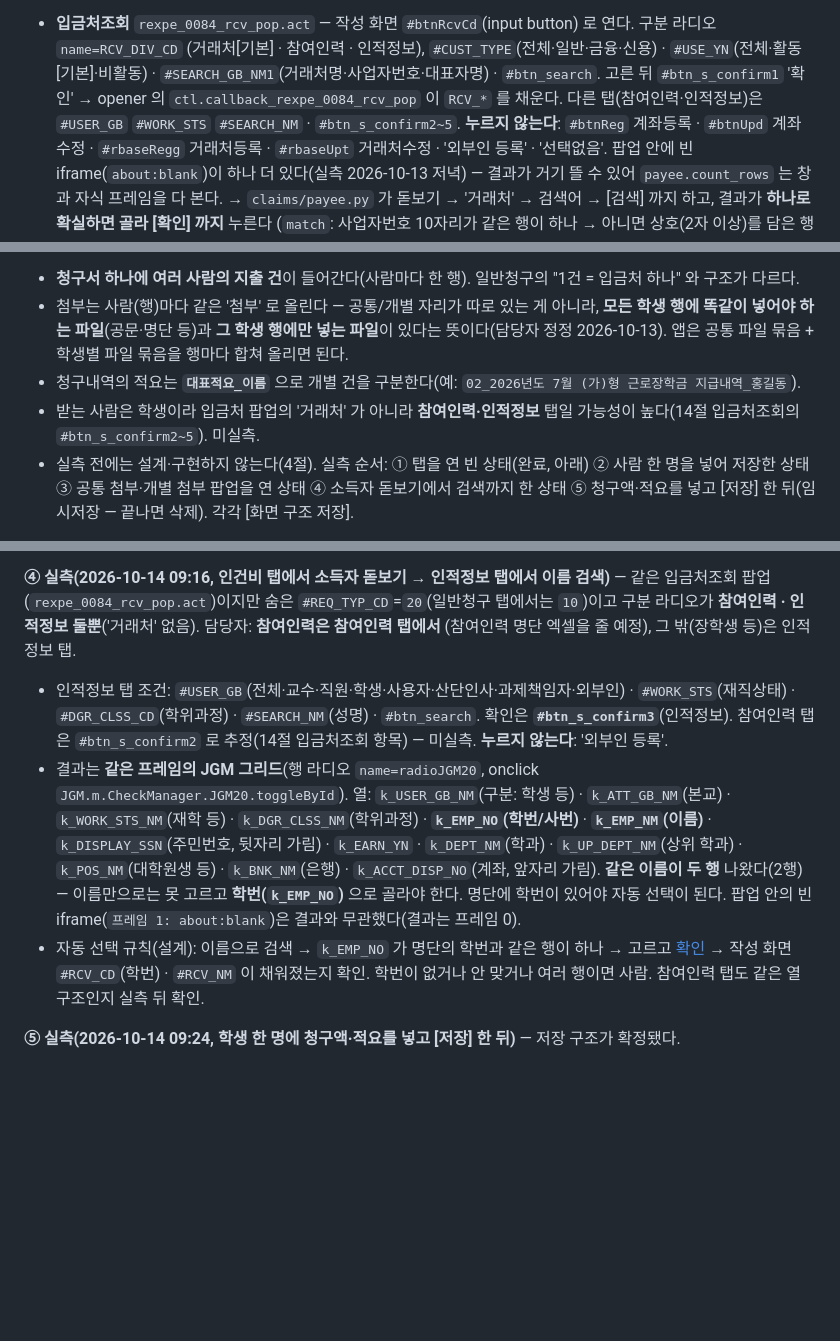
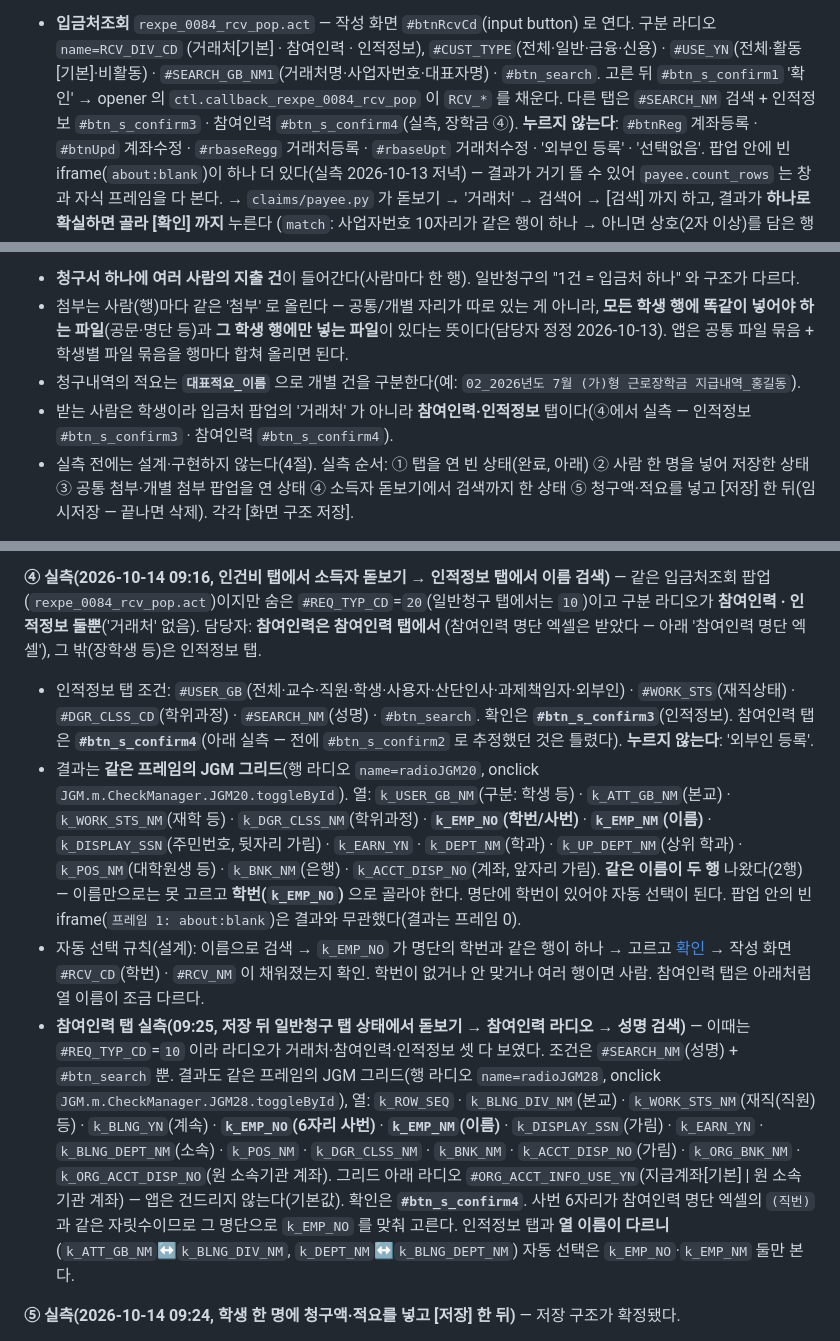
Before and after one commit to chaejung0606-source/reimagined-octo-broccoli, a Markdown page: CLAUDE.md, 3 parts joined by grey strips. Drawn GitHub-style; blank space fills up the shorter version.

Commit message:
입금처조회 팝업 참여인력 탭 실측 기록 (확인 단추는 btn_s_confirm4, 결과 열은 사번·이름 기준)
Co-Authored-By: Claude Fable 5.1 <noreply@anthropic.com>
Claude-Session: https://claude.ai/code/session_01H3XbBjF9Ag8wJbY4YVQSXF

```diff
--- a/CLAUDE.md
+++ b/CLAUDE.md
@@ -413,7 +413,7 @@ src/expense_review/  옛 바로가기 넘겨주기 전용 (3절)
 - **입금처조회** `rexpe_0084_rcv_pop.act` — 작성 화면 `#btnRcvCd`(input button) 로 연다. 구분 라디오 `name=RCV_DIV_CD`
   (거래처[기본] · 참여인력 · 인적정보), `#CUST_TYPE`(전체·일반·금융·신용) · `#USE_YN`(전체·활동[기본]·비활동) ·
   `#SEARCH_GB_NM1`(거래처명·사업자번호·대표자명) · `#btn_search`. 고른 뒤 `#btn_s_confirm1` '확인' → opener 의
-  `ctl.callback_rexpe_0084_rcv_pop` 이 `RCV_*` 를 채운다. 다른 탭(참여인력·인적정보)은 `#USER_GB` `#WORK_STS` `#SEARCH_NM` · `#btn_s_confirm2~5`.
+  `ctl.callback_rexpe_0084_rcv_pop` 이 `RCV_*` 를 채운다. 다른 탭은 `#SEARCH_NM` 검색 + 인적정보 `#btn_s_confirm3` · 참여인력 `#btn_s_confirm4`(실측, 장학금 ④).
   **누르지 않는다**: `#btnReg` 계좌등록 · `#btnUpd` 계좌수정 · `#rbaseRegg` 거래처등록 · `#rbaseUpt` 거래처수정 · '외부인 등록' · '선택없음'.
   팝업 안에 빈 iframe(`about:blank`)이 하나 더 있다(실측 2026-10-13 저녁) — 결과가 거기 뜰 수 있어 `payee.count_rows` 는 창과 자식 프레임을 다 본다.
   → `claims/payee.py` 가 돋보기 → '거래처' → 검색어 → [검색] 까지 하고, 결과가 **하나로 확실하면 골라 [확인] 까지** 누른다
@@ -451,7 +451,7 @@ src/expense_review/  옛 바로가기 넘겨주기 전용 (3절)
 - 첨부는 사람(행)마다 같은 '첨부' 로 올린다 — 공통/개별 자리가 따로 있는 게 아니라, **모든 학생 행에 똑같이 넣어야 하는 파일**(공문·명단 등)과
   **그 학생 행에만 넣는 파일**이 있다는 뜻이다(담당자 정정 2026-10-13). 앱은 공통 파일 묶음 + 학생별 파일 묶음을 행마다 합쳐 올리면 된다.
 - 청구내역의 적요는 **`대표적요_이름`** 으로 개별 건을 구분한다(예: `02_2026년도 7월 (가)형 근로장학금 지급내역_홍길동`).
-- 받는 사람은 학생이라 입금처 팝업의 '거래처' 가 아니라 **참여인력·인적정보** 탭일 가능성이 높다(14절 입금처조회의 `#btn_s_confirm2~5`). 미실측.
+- 받는 사람은 학생이라 입금처 팝업의 '거래처' 가 아니라 **참여인력·인적정보** 탭이다(④에서 실측 — 인적정보 `#btn_s_confirm3` · 참여인력 `#btn_s_confirm4`).
 - 실측 전에는 설계·구현하지 않는다(4절). 실측 순서: ① 탭을 연 빈 상태(완료, 아래) ② 사람 한 명을 넣어 저장한 상태 ③ 공통 첨부·개별 첨부 팝업을 연 상태
   ④ 소득자 돋보기에서 검색까지 한 상태 ⑤ 청구액·적요를 넣고 [저장] 한 뒤(임시저장 — 끝나면 삭제). 각각 [화면 구조 저장].
 
@@ -501,10 +501,10 @@ src/expense_review/  옛 바로가기 넘겨주기 전용 (3절)
 
 **④ 실측(2026-10-14 09:16, 인건비 탭에서 소득자 돋보기 → 인적정보 탭에서 이름 검색)** — 같은 입금처조회 팝업(`rexpe_0084_rcv_pop.act`)이지만
 숨은 `#REQ_TYP_CD`=`20`(일반청구 탭에서는 `10`)이고 구분 라디오가 **참여인력 · 인적정보 둘뿐**('거래처' 없음). 담당자: **참여인력은 참여인력 탭에서**
-(참여인력 명단 엑셀을 줄 예정), 그 밖(장학생 등)은 인적정보 탭.
+(참여인력 명단 엑셀은 받았다 — 아래 '참여인력 명단 엑셀'), 그 밖(장학생 등)은 인적정보 탭.
 
 - 인적정보 탭 조건: `#USER_GB`(전체·교수·직원·학생·사용자·산단인사·과제책임자·외부인) · `#WORK_STS`(재직상태) · `#DGR_CLSS_CD`(학위과정) · `#SEARCH_NM`(성명) ·
-  `#btn_search`. 확인은 **`#btn_s_confirm3`**(인적정보). 참여인력 탭은 `#btn_s_confirm2` 로 추정(14절 입금처조회 항목) — 미실측.
+  `#btn_search`. 확인은 **`#btn_s_confirm3`**(인적정보). 참여인력 탭은 **`#btn_s_confirm4`**(아래 실측 — 전에 `#btn_s_confirm2` 로 추정했던 것은 틀렸다).
   **누르지 않는다**: '외부인 등록'.
 - 결과는 **같은 프레임의 JGM 그리드**(행 라디오 `name=radioJGM20`, onclick `JGM.m.CheckManager.JGM20.toggleById`). 열: `k_USER_GB_NM`(구분: 학생 등) ·
   `k_ATT_GB_NM`(본교) · `k_WORK_STS_NM`(재학 등) · `k_DGR_CLSS_NM`(학위과정) · **`k_EMP_NO`(학번/사번)** · **`k_EMP_NM`(이름)** · `k_DISPLAY_SSN`(주민번호,
@@ -512,7 +512,14 @@ src/expense_review/  옛 바로가기 넘겨주기 전용 (3절)
   **같은 이름이 두 행** 나왔다(2행) — 이름만으로는 못 고르고 **학번(`k_EMP_NO`)** 으로 골라야 한다. 명단에 학번이 있어야 자동 선택이 된다.
   팝업 안의 빈 iframe(`프레임 1: about:blank`)은 결과와 무관했다(결과는 프레임 0).
 - 자동 선택 규칙(설계): 이름으로 검색 → `k_EMP_NO` 가 명단의 학번과 같은 행이 하나 → 고르고 [확인](`btn_s_confirm3`) → 작성 화면 `#RCV_CD`(학번) ·
-  `#RCV_NM` 이 채워졌는지 확인. 학번이 없거나 안 맞거나 여러 행이면 사람. 참여인력 탭도 같은 열 구조인지 실측 뒤 확인.
+  `#RCV_NM` 이 채워졌는지 확인. 학번이 없거나 안 맞거나 여러 행이면 사람. 참여인력 탭은 아래처럼 열 이름이 조금 다르다.
+- **참여인력 탭 실측(09:25, 저장 뒤 일반청구 탭 상태에서 돋보기 → 참여인력 라디오 → 성명 검색)** — 이때는 `#REQ_TYP_CD`=`10` 이라 라디오가
+  거래처·참여인력·인적정보 셋 다 보였다. 조건은 `#SEARCH_NM`(성명) + `#btn_search` 뿐. 결과도 같은 프레임의 JGM 그리드(행 라디오 `name=radioJGM28`,
+  onclick `JGM.m.CheckManager.JGM28.toggleById`), 열: `k_ROW_SEQ` · `k_BLNG_DIV_NM`(본교) · `k_WORK_STS_NM`(재직(직원) 등) · `k_BLNG_YN`(계속) ·
+  **`k_EMP_NO`(6자리 사번)** · **`k_EMP_NM`(이름)** · `k_DISPLAY_SSN`(가림) · `k_EARN_YN` · `k_BLNG_DEPT_NM`(소속) · `k_POS_NM` · `k_DGR_CLSS_NM` · `k_BNK_NM` ·
+  `k_ACCT_DISP_NO`(가림) · `k_ORG_BNK_NM` · `k_ORG_ACCT_DISP_NO`(원 소속기관 계좌). 그리드 아래 라디오 `#ORG_ACCT_INFO_USE_YN`(지급계좌[기본] | 원 소속기관 계좌)
+  — 앱은 건드리지 않는다(기본값). 확인은 **`#btn_s_confirm4`**. 사번 6자리가 참여인력 명단 엑셀의 `(직번)` 과 같은 자릿수이므로 그 명단으로 `k_EMP_NO` 를
+  맞춰 고른다. 인적정보 탭과 **열 이름이 다르니**(`k_ATT_GB_NM`↔`k_BLNG_DIV_NM`, `k_DEPT_NM`↔`k_BLNG_DEPT_NM`) 자동 선택은 `k_EMP_NO`·`k_EMP_NM` 둘만 본다.
 
 **⑤ 실측(2026-10-14 09:24, 학생 한 명에 청구액·적요를 넣고 [저장] 한 뒤)** — 저장 구조가 확정됐다.
 
```
